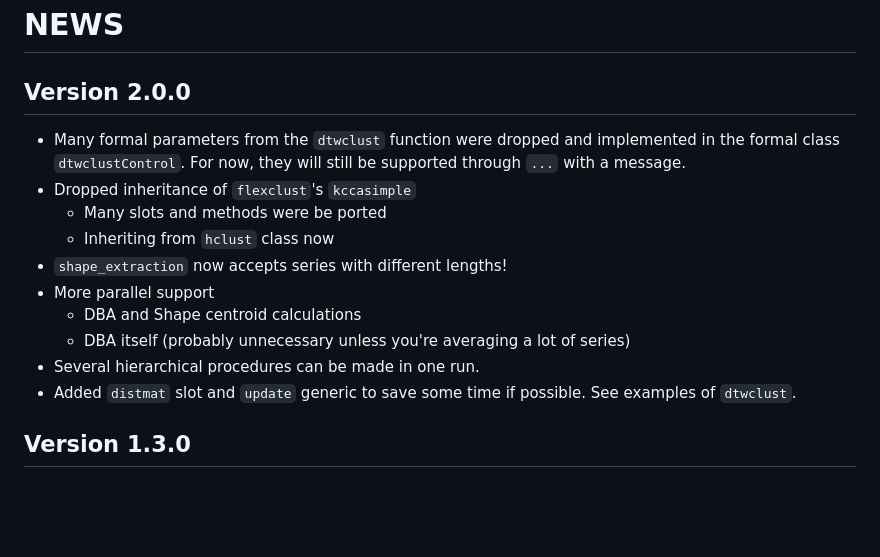
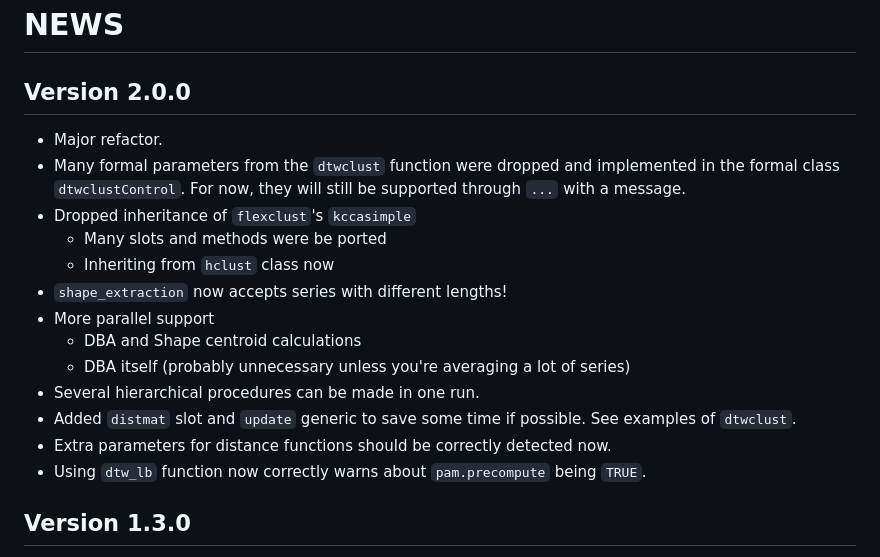
Before and after one commit to asardaes/dtwclust, a Markdown page: NEWS.md, the part around the change. Drawn GitHub-style; blank space fills up the shorter version.

```diff
--- a/NEWS.md
+++ b/NEWS.md
@@ -1,6 +1,7 @@
 # NEWS
 
 ## Version 2.0.0
+* Major refactor.
 * Many formal parameters from the `dtwclust` function were dropped and implemented in the formal class `dtwclustControl`. For now, they will still be supported through `...` with a message.
 * Dropped inheritance of `flexclust`'s `kccasimple`
      + Many slots and methods were be ported
@@ -11,6 +12,8 @@
      + DBA itself (probably unnecessary unless you're averaging a lot of series)
 * Several hierarchical procedures can be made in one run.
 * Added `distmat` slot and `update` generic to save some time if possible. See examples of `dtwclust`.
+* Extra parameters for distance functions should be correctly detected now.
+* Using `dtw_lb` function now correctly warns about `pam.precompute` being `TRUE`.
 
 ## Version 1.3.0
 * Added the possibility to run several repetitions for partitional procedures, using different random starts each time by using the doRNG package
```
Also changed, not shown: README.md (+20 -14 lines), cran-comments.md (+2 -1 lines), README-examples-1.png, README-examples-2.png, 12 other files.
